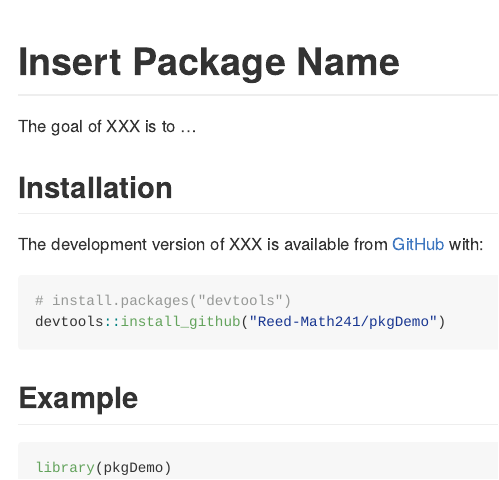
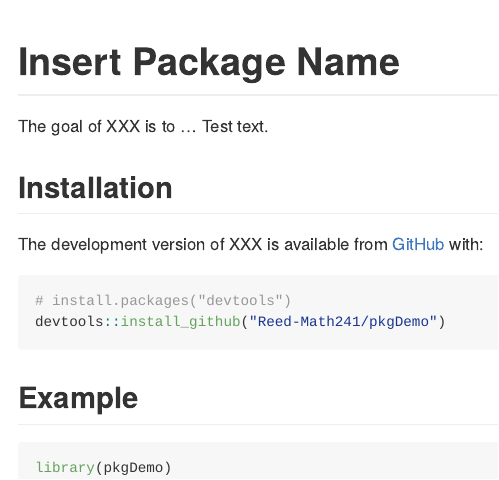
Before and after one commit to Reed-Math241/elephants, an R Markdown document (README.Rmd): the page in a window 1100 px wide, from its top. Rendered offline with R 4.5, knitr and Pandoc, with nearby package versions.

Commit message:
Minor text edit to test commit success.

```diff
--- a/README.Rmd
+++ b/README.Rmd
@@ -20,7 +20,7 @@ knitr::opts_chunk$set(
 <!-- badges: start -->
 <!-- badges: end -->
 
-The goal of XXX is to ...
+The goal of XXX is to ... Test text.
 
 ## Installation
 
```
